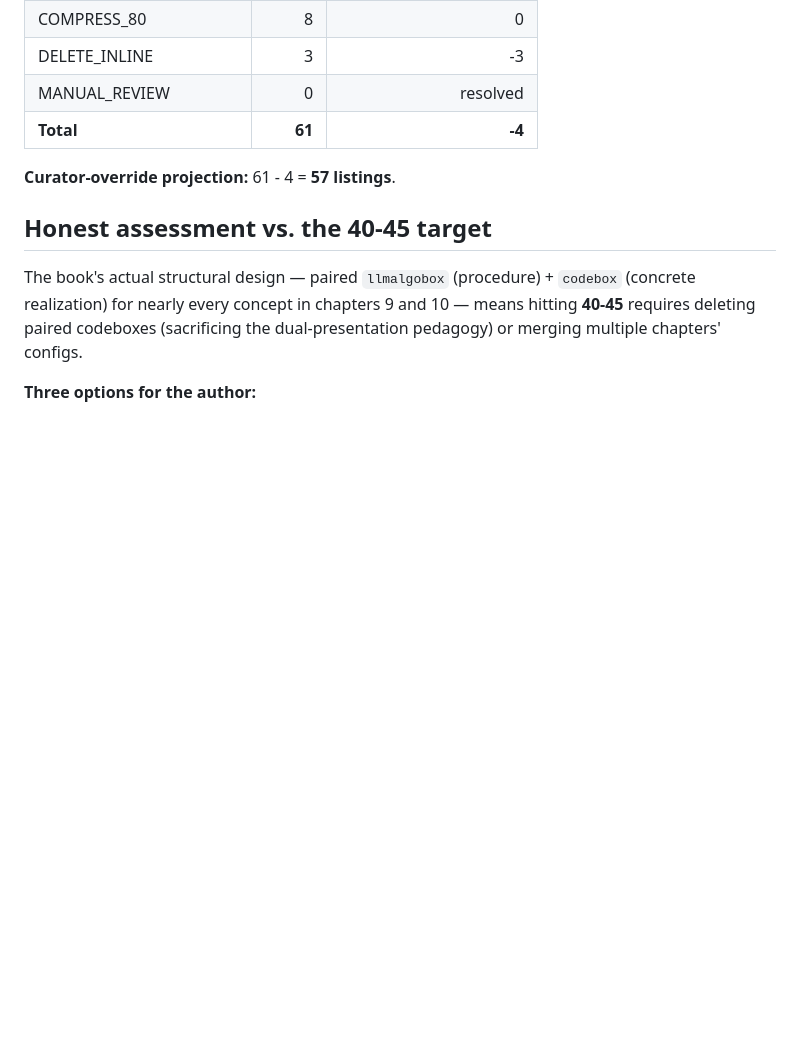
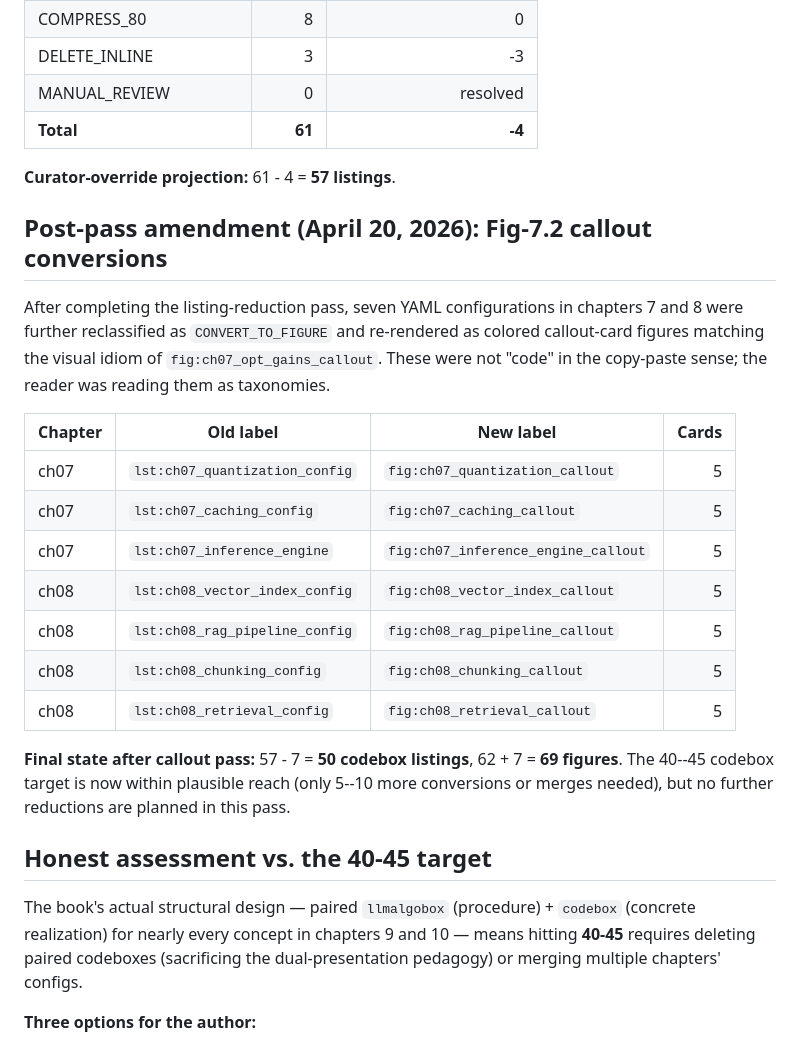
Before and after one commit to davestroud/advanced_llm_ops_cursor_v2, a Markdown page: docs/audit_reports/listing_inventory.md, the part around the change. Drawn GitHub-style; blank space fills up the shorter version.

```diff
--- a/docs/audit_reports/listing_inventory.md
+++ b/docs/audit_reports/listing_inventory.md
@@ -130,6 +130,29 @@ After curator overrides:
 
 **Curator-override projection:** 61 - 4 = **57 listings**.
 
+## Post-pass amendment (April 20, 2026): Fig-7.2 callout conversions
+
+After completing the listing-reduction pass, seven YAML configurations
+in chapters 7 and 8 were further reclassified as `CONVERT_TO_FIGURE`
+and re-rendered as colored callout-card figures matching the visual
+idiom of `fig:ch07_opt_gains_callout`. These were not "code" in the
+copy-paste sense; the reader was reading them as taxonomies.
+
+| Chapter | Old label | New label | Cards |
+|---|---|---|---:|
+| ch07 | `lst:ch07_quantization_config` | `fig:ch07_quantization_callout` | 5 |
+| ch07 | `lst:ch07_caching_config` | `fig:ch07_caching_callout` | 5 |
+| ch07 | `lst:ch07_inference_engine` | `fig:ch07_inference_engine_callout` | 5 |
+| ch08 | `lst:ch08_vector_index_config` | `fig:ch08_vector_index_callout` | 5 |
+| ch08 | `lst:ch08_rag_pipeline_config` | `fig:ch08_rag_pipeline_callout` | 5 |
+| ch08 | `lst:ch08_chunking_config` | `fig:ch08_chunking_callout` | 5 |
+| ch08 | `lst:ch08_retrieval_config` | `fig:ch08_retrieval_callout` | 5 |
+
+**Final state after callout pass:** 57 - 7 = **50 codebox listings**,
+62 + 7 = **69 figures**. The 40--45 codebox target is now within
+plausible reach (only 5--10 more conversions or merges needed), but
+no further reductions are planned in this pass.
+
 ## Honest assessment vs. the 40-45 target
 
 The book's actual structural design — paired `llmalgobox` (procedure) + `codebox` (concrete realization) for nearly every concept in chapters 9 and 10 — means hitting **40-45** requires deleting paired codeboxes (sacrificing the dual-presentation pedagogy) or merging multiple chapters' configs.
```
Also changed, not shown: docs/SPRINGER_COMPLIANCE_REPORT.md (+40 -0 lines).
